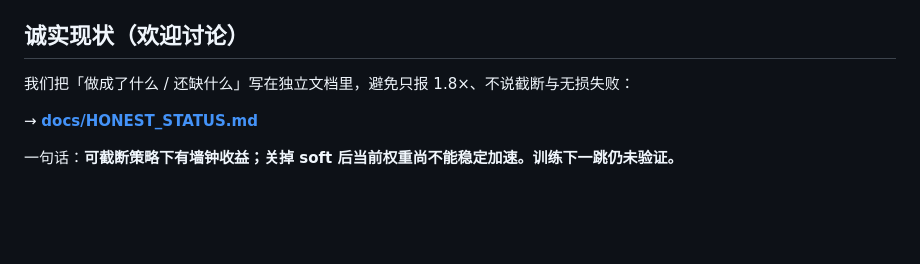
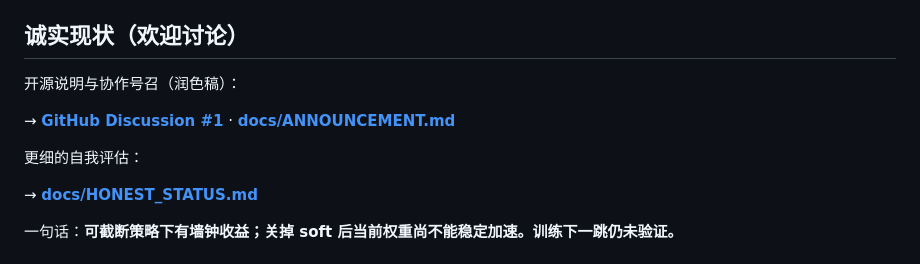
Before and after one commit to ZhiYiTree/mini-uflash-ocr-windows, a Markdown page: README.md, the part around the change. Drawn GitHub-style; blank space fills up the shorter version.

Commit message:
Publish polished research-preview announcement for community discussion.
Add docs/ANNOUNCEMENT.md (honest metrics, limits, help wanted) and link
Discussion #1 from README.

```diff
--- a/README.md
+++ b/README.md
@@ -97,7 +97,11 @@ Invoke-WebRequest http://127.0.0.1:7860 -UseBasicParsing
 
 ## 诚实现状（欢迎讨论）
 
-我们把「做成了什么 / 还缺什么」写在独立文档里，避免只报 1.8×、不说截断与无损失败：
+开源说明与协作号召（润色稿）：
+
+→ **[GitHub Discussion #1](https://github.com/ZhiYiTree/mini-uflash-ocr-windows/discussions/1)** · **[docs/ANNOUNCEMENT.md](docs/ANNOUNCEMENT.md)**
+
+更细的自我评估：
 
 → **[docs/HONEST_STATUS.md](docs/HONEST_STATUS.md)**
 
```
Also changed, not shown: docs/ANNOUNCEMENT.md (added, +213 -0 lines).
